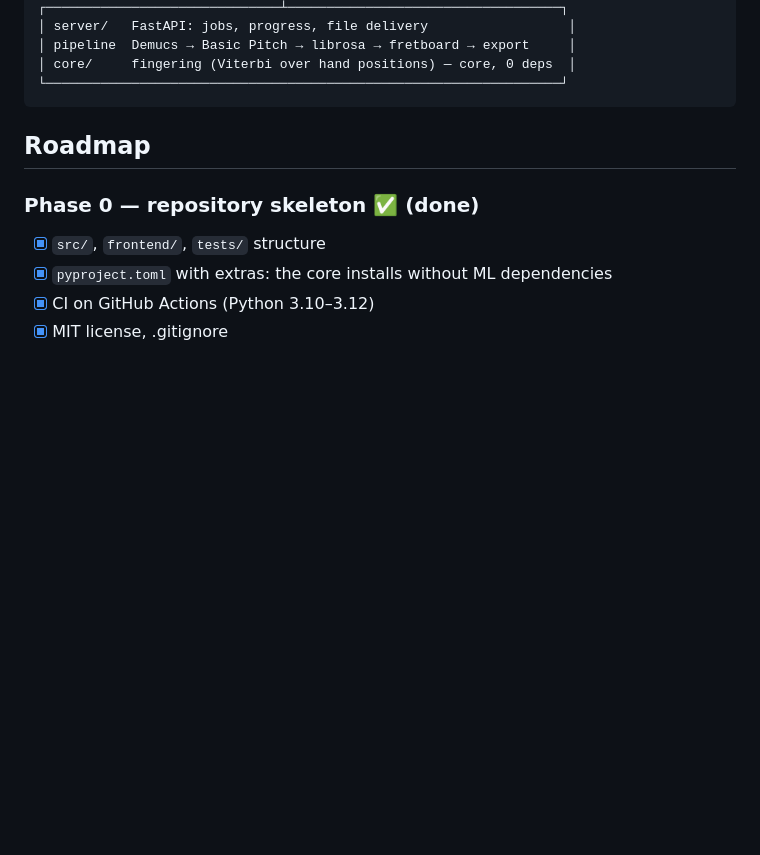
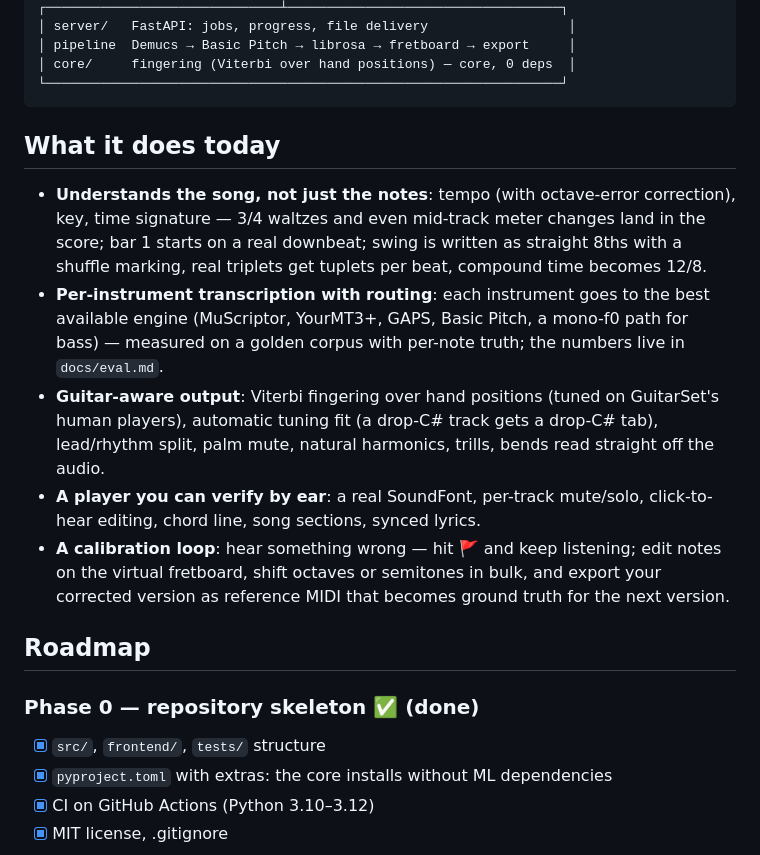
Before and after one commit to rayBastard/tabforge, a Markdown page: README.md, the part around the change. GitHub-like rendering; blank space fills up the shorter version.

Commit message:
README: a 'What it does today' section — meter and swing, engine routing, guitar-aware output, the by-ear player, and the calibration loop, for readers arriving from the release

````diff
--- a/README.md
+++ b/README.md
@@ -37,6 +37,29 @@ at the server's address, on a phone — as a PWA. The logic is never rewritten.
 │ core/     fingering (Viterbi over hand positions) — core, 0 deps  │
 └──────────────────────────────────────────────────────────────────┘
 ```
+
+## What it does today
+
+- **Understands the song, not just the notes**: tempo (with octave-error
+  correction), key, time signature — 3/4 waltzes and even mid-track
+  meter changes land in the score; bar 1 starts on a real downbeat;
+  swing is written as straight 8ths with a shuffle marking, real
+  triplets get tuplets per beat, compound time becomes 12/8.
+- **Per-instrument transcription with routing**: each instrument goes
+  to the best available engine (MuScriptor, YourMT3+, GAPS, Basic
+  Pitch, a mono-f0 path for bass) — measured on a golden corpus with
+  per-note truth; the numbers live in `docs/eval.md`.
+- **Guitar-aware output**: Viterbi fingering over hand positions
+  (tuned on GuitarSet's human players), automatic tuning fit (a
+  drop-C# track gets a drop-C# tab), lead/rhythm split, palm mute,
+  natural harmonics, trills, bends read straight off the audio.
+- **A player you can verify by ear**: a real SoundFont, per-track
+  mute/solo, click-to-hear editing, chord line, song sections,
+  synced lyrics.
+- **A calibration loop**: hear something wrong — hit 🚩 and keep
+  listening; edit notes on the virtual fretboard, shift octaves or
+  semitones in bulk, and export your corrected version as reference
+  MIDI that becomes ground truth for the next version.
 
 ## Roadmap
 
````
